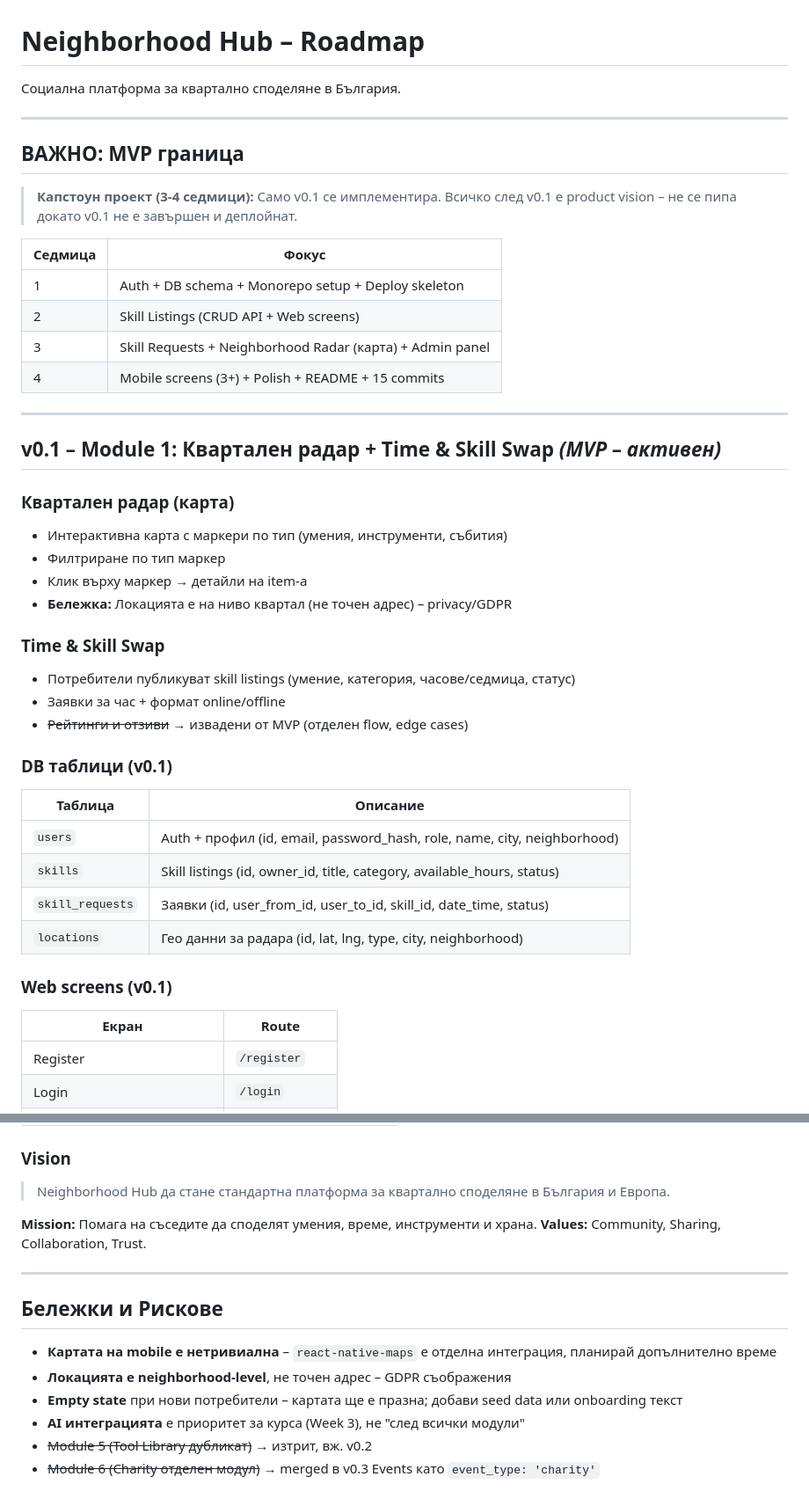
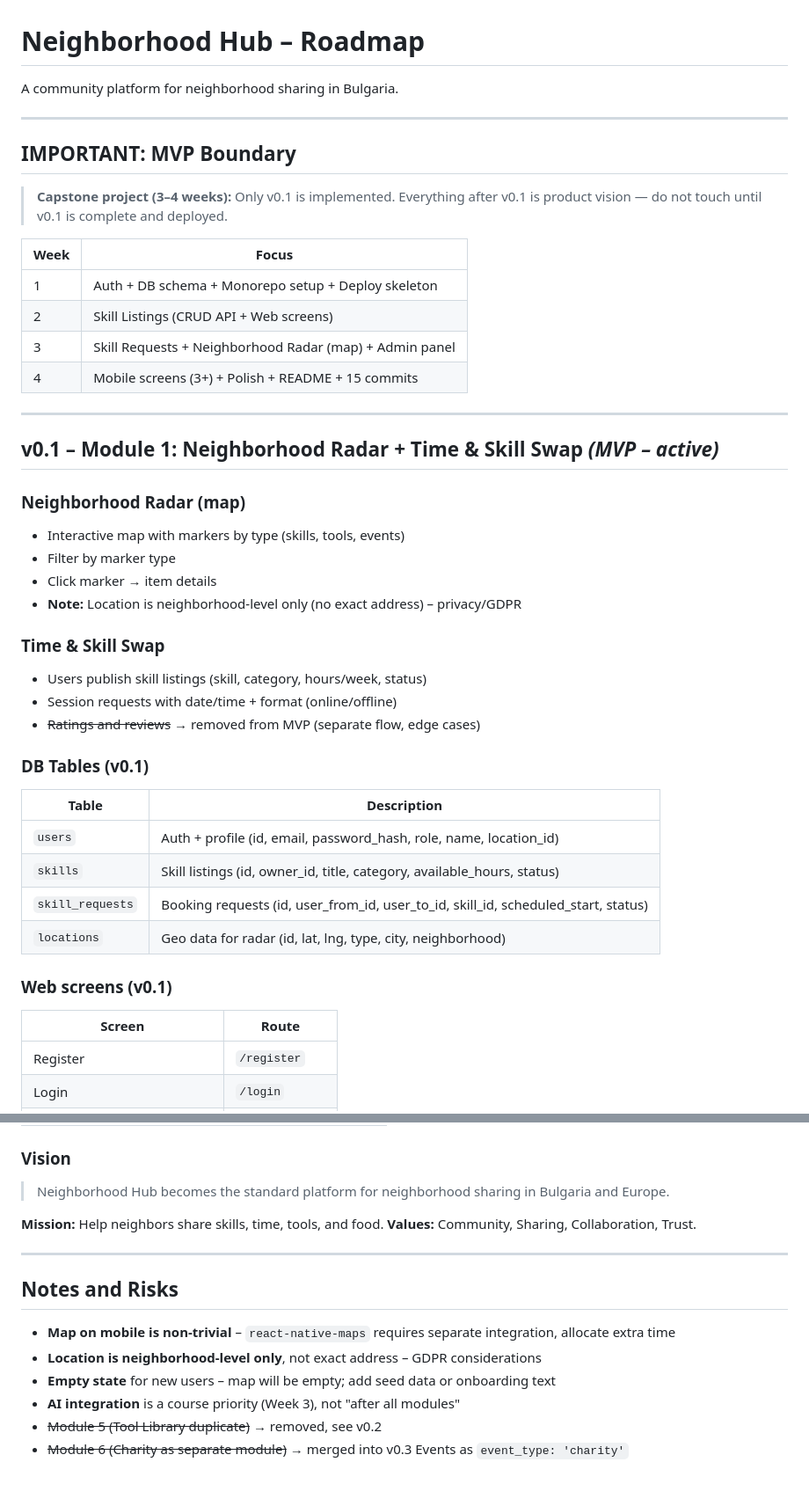
Before and after one commit to hristiyanstoilov/Neighborhood-Hub, a Markdown page: docs/ROADMAP.md, 2 parts joined by grey strips. Shown at 88% size. Drawn GitHub-style.

```diff
--- a/docs/ROADMAP.md
+++ b/docs/ROADMAP.md
@@ -1,46 +1,46 @@
 # Neighborhood Hub – Roadmap
 
-Социална платформа за квартално споделяне в България.
+A community platform for neighborhood sharing in Bulgaria.
 
 ---
 
-## ВАЖНО: MVP граница
+## IMPORTANT: MVP Boundary
 
-> **Капстоун проект (3-4 седмици):** Само v0.1 се имплементира. Всичко след v0.1 е product vision – не се пипа докато v0.1 не е завършен и деплойнат.
+> **Capstone project (3–4 weeks):** Only v0.1 is implemented. Everything after v0.1 is product vision — do not touch until v0.1 is complete and deployed.
 
-| Седмица | Фокус |
-|---------|-------|
+| Week | Focus |
+|------|-------|
 | 1 | Auth + DB schema + Monorepo setup + Deploy skeleton |
 | 2 | Skill Listings (CRUD API + Web screens) |
-| 3 | Skill Requests + Neighborhood Radar (карта) + Admin panel |
+| 3 | Skill Requests + Neighborhood Radar (map) + Admin panel |
 | 4 | Mobile screens (3+) + Polish + README + 15 commits |
 
 ---
 
-## v0.1 – Module 1: Квартален радар + Time & Skill Swap *(MVP – активен)*
+## v0.1 – Module 1: Neighborhood Radar + Time & Skill Swap *(MVP – active)*
 
-### Квартален радар (карта)
-- Интерактивна карта с маркери по тип (умения, инструменти, събития)
-- Филтриране по тип маркер
-- Клик върху маркер → детайли на item-а
-- **Бележка:** Локацията е на ниво квартал (не точен адрес) – privacy/GDPR
+### Neighborhood Radar (map)
+- Interactive map with markers by type (skills, tools, events)
+- Filter by marker type
+- Click marker → item details
+- **Note:** Location is neighborhood-level only (no exact address) – privacy/GDPR
 
 ### Time & Skill Swap
-- Потребители публикуват skill listings (умение, категория, часове/седмица, статус)
-- Заявки за час + формат online/offline
-- ~~Рейтинги и отзиви~~ → извадени от MVP (отделен flow, edge cases)
+- Users publish skill listings (skill, category, hours/week, status)
+- Session requests with date/time + format (online/offline)
+- ~~Ratings and reviews~~ → removed from MVP (separate flow, edge cases)
 
-### DB таблици (v0.1)
-| Таблица | Описание |
-|---------|---------|
-| `users` | Auth + профил (id, email, password_hash, role, name, city, neighborhood) |
+### DB Tables (v0.1)
+| Table | Description |
+|-------|-------------|
+| `users` | Auth + profile (id, email, password_hash, role, name, location_id) |
 | `skills` | Skill listings (id, owner_id, title, category, available_hours, status) |
-| `skill_requests` | Заявки (id, user_from_id, user_to_id, skill_id, date_time, status) |
-| `locations` | Гео данни за радара (id, lat, lng, type, city, neighborhood) |
+| `skill_requests` | Booking requests (id, user_from_id, user_to_id, skill_id, scheduled_start, status) |
+| `locations` | Geo data for radar (id, lat, lng, type, city, neighborhood) |
 
 ### Web screens (v0.1)
-| Екран | Route |
-|-------|-------|
+| Screen | Route |
+|--------|-------|
 | Register | `/register` |
 | Login | `/login` |
 | Neighborhood Radar (home) | `/` |
@@ -122,17 +122,17 @@
 
 ### Vision
-> Neighborhood Hub да стане стандартна платформа за квартално споделяне в България и Европа.
+> Neighborhood Hub becomes the standard platform for neighborhood sharing in Bulgaria and Europe.
 
-**Mission:** Помага на съседите да споделят умения, време, инструменти и храна.
+**Mission:** Help neighbors share skills, time, tools, and food.
 **Values:** Community, Sharing, Collaboration, Trust.
 
 ---
 
-## Бележки и Рискове
+## Notes and Risks
 
-- **Картата на mobile е нетривиална** – `react-native-maps` е отделна интеграция, планирай допълнително време
-- **Локацията е neighborhood-level**, не точен адрес – GDPR съображения
-- **Empty state** при нови потребители – картата ще е празна; добави seed data или onboarding текст
-- **AI интеграцията** е приоритет за курса (Week 3), не "след всички модули"
-- ~~Module 5 (Tool Library дубликат)~~ → изтрит, вж. v0.2
-- ~~Module 6 (Charity отделен модул)~~ → merged в v0.3 Events като `event_type: 'charity'`
+- **Map on mobile is non-trivial** – `react-native-maps` requires separate integration, allocate extra time
+- **Location is neighborhood-level only**, not exact address – GDPR considerations
+- **Empty state** for new users – map will be empty; add seed data or onboarding text
+- **AI integration** is a course priority (Week 3), not "after all modules"
+- ~~Module 5 (Tool Library duplicate)~~ → removed, see v0.2
+- ~~Module 6 (Charity as separate module)~~ → merged into v0.3 Events as `event_type: 'charity'`
```
Also changed, not shown: other parts of docs/ROADMAP.md (+35 -35 lines), docs/PRODUCT_DOCUMENTATION.md (+2 -2 lines).
